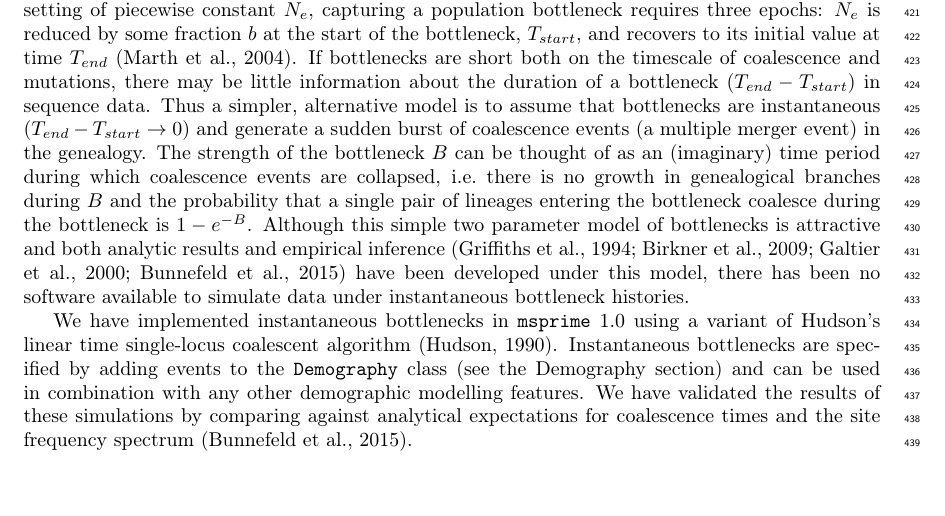
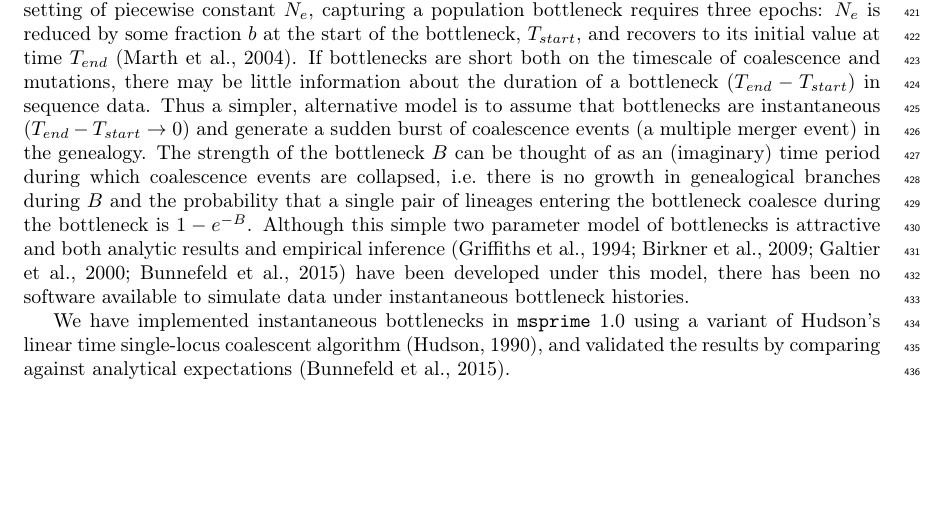
Before and after one commit to tskit-dev/msprime-1.0-paper, a LaTeX paper (paper.tex): part of page 14 of 43, cut so that both start at the same text. Compiled offline with pdfLaTeX.

Commit message:
Cut down bottlenecks section

```diff
--- a/paper.tex
+++ b/paper.tex
@@ -1012,13 +1012,9 @@ bottleneck histories.
 
 We have implemented instantaneous bottlenecks in \msprime~1.0
 using a variant of Hudson's linear time single-locus coalescent
-algorithm~\citep{hudson1990gene}. Instantaneous bottlenecks are specified
-by adding events to the \texttt{Demography} class
-(see the \nameref{sec-demography} section)
-and can be used in combination with any other demographic modelling
-features. We have validated the results of these simulations by comparing
-against analytical expectations for coalescence times and the
-site frequency spectrum~\citep{bunnefeld2015inferring}.
+algorithm~\citep{hudson1990gene}, and
+validated the results by comparing
+against analytical expectations~\citep{bunnefeld2015inferring}.
 
 \subsection*{Multiple merger coalescents}
 
```
